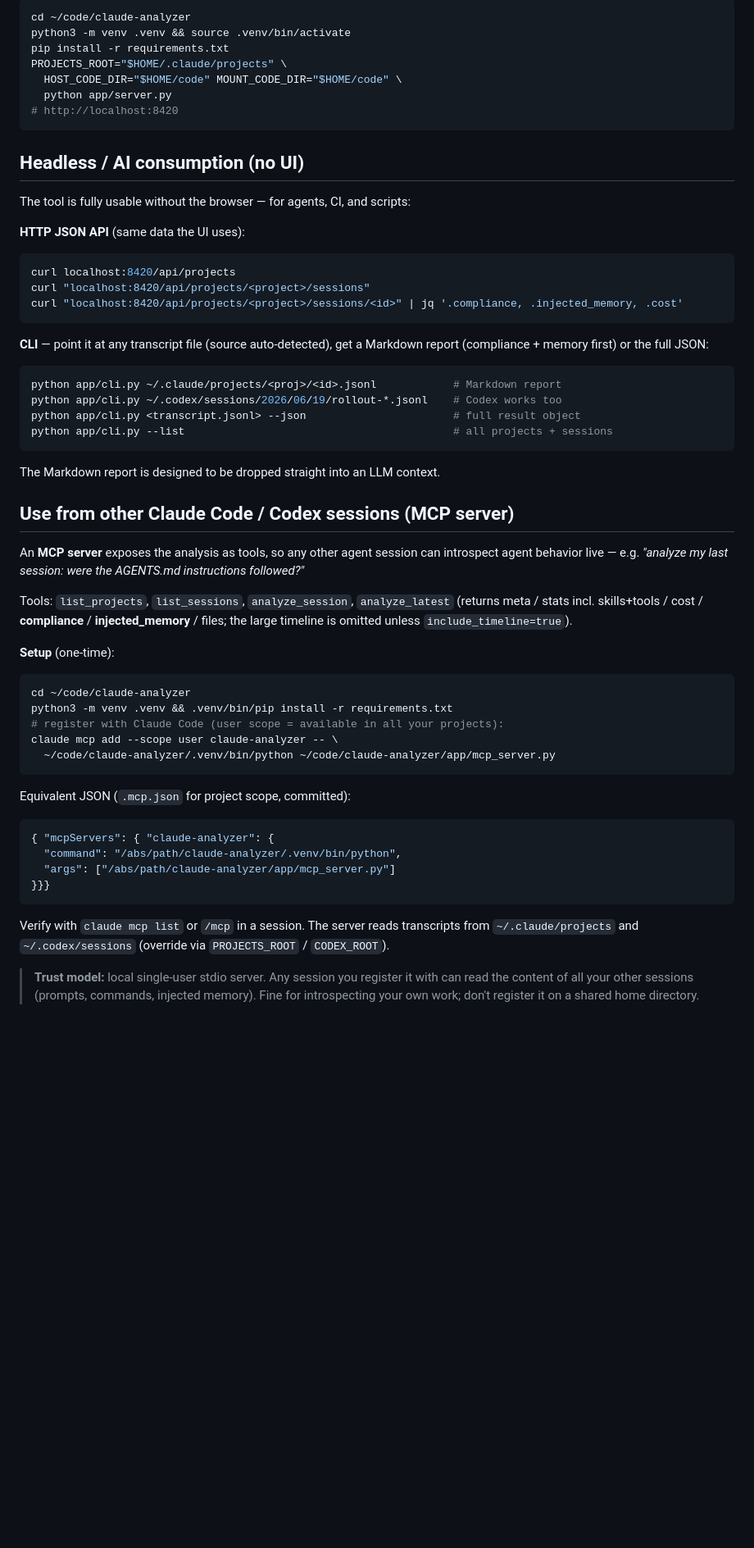
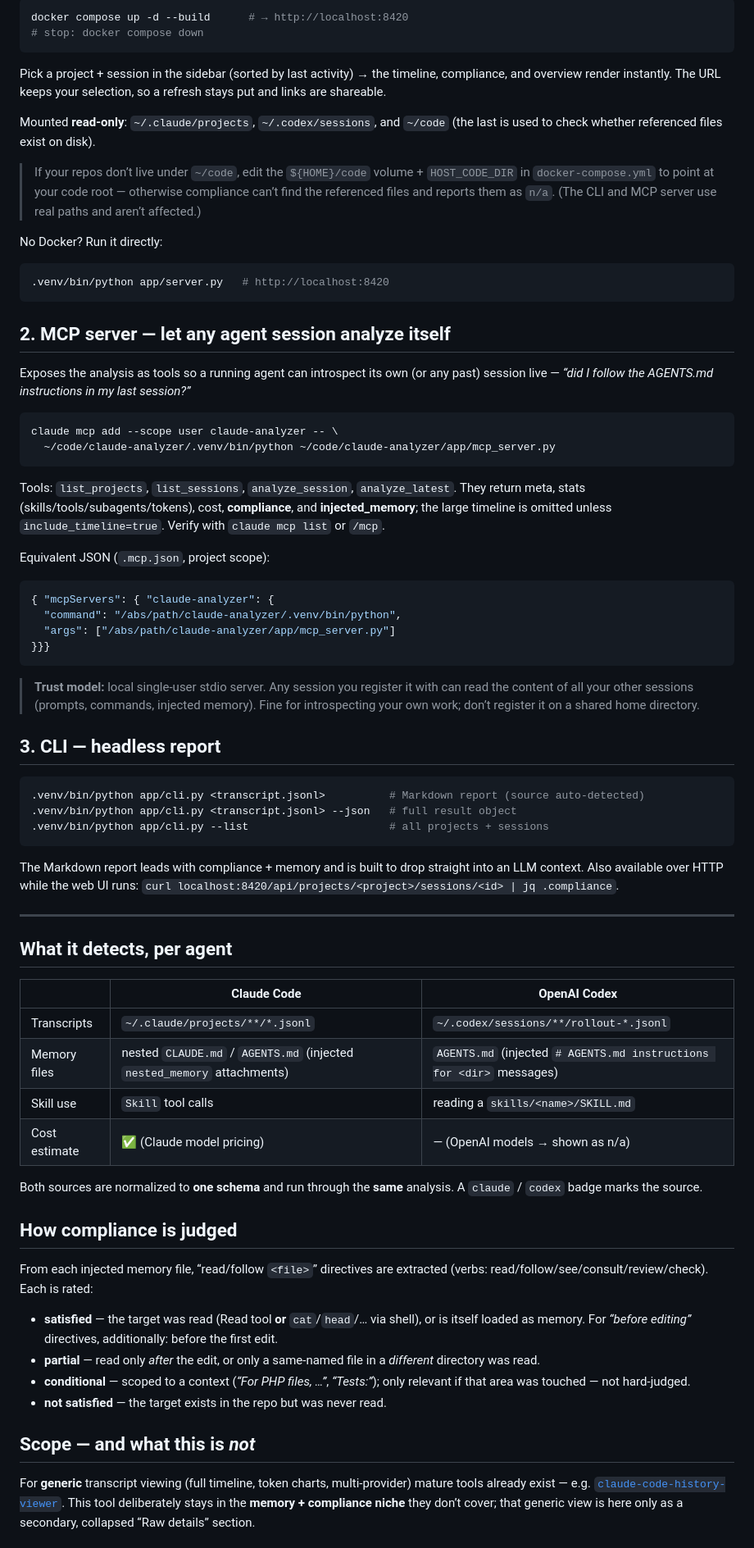
Before and after one commit to taltholtmann/claude-analyzer, a Markdown page: README.md, the part around one of its changes. Shown at 82% size. GitHub-like rendering; blank space fills up the shorter version.

Commit message:
docs: rewrite README — agent-install quickstart, clearer structure and usage

````diff
--- a/README.md
+++ b/README.md
@@ -92,55 +49,32 @@ Stop: `docker compose down`.
 
 ```bash
-cd ~/code/claude-analyzer
-python3 -m venv .venv && source .venv/bin/activate
-pip install -r requirements.txt
-PROJECTS_ROOT="$HOME/.claude/projects" \
-  HOST_CODE_DIR="$HOME/code" MOUNT_CODE_DIR="$HOME/code" \
-  python app/server.py
-# http://localhost:8420
+docker compose up -d --build      # → http://localhost:8420
+# stop: docker compose down
 ```
 
-## Headless / AI consumption (no UI)
+Pick a project + session in the sidebar (sorted by last activity) → the timeline, compliance, and overview render instantly. The URL keeps your selection, so a refresh stays put and links are shareable.
 
-The tool is fully usable without the browser — for agents, CI, and scripts:
+Mounted **read-only**: `~/.claude/projects`, `~/.codex/sessions`, and `~/code` (the last is used to check whether referenced files exist on disk).
 
-**HTTP JSON API** (same data the UI uses):
+> If your repos don’t live under `~/code`, edit the `${HOME}/code` volume + `HOST_CODE_DIR` in `docker-compose.yml` to point at your code root — otherwise compliance can’t find the referenced files and reports them as `n/a`. (The CLI and MCP server use real paths and aren’t affected.)
+
+No Docker? Run it directly:
 ```bash
-curl localhost:8420/api/projects
-curl "localhost:8420/api/projects/<project>/sessions"
-curl "localhost:8420/api/projects/<project>/sessions/<id>" | jq '.compliance, .injected_memory, .cost'
+.venv/bin/python app/server.py   # http://localhost:8420
 ```
 
-**CLI** — point it at any transcript file (source auto-detected), get a Markdown report
-(compliance + memory first) or the full JSON:
+## 2. MCP server — let any agent session analyze itself
+
+Exposes the analysis as tools so a running agent can introspect its own (or any past) session live — *“did I follow the AGENTS.md instructions in my last session?”*
+
 ```bash
-python app/cli.py ~/.claude/projects/<proj>/<id>.jsonl            # Markdown report
-python app/cli.py ~/.codex/sessions/2026/06/19/rollout-*.jsonl    # Codex works too
-python app/cli.py <transcript.jsonl> --json                       # full result object
-python app/cli.py --list                                          # all projects + sessions
-```
-The Markdown report is designed to be dropped straight into an LLM context.
-
-## Use from other Claude Code / Codex sessions (MCP server)
-
-An **MCP server** exposes the analysis as tools, so any other agent session can
-introspect agent behavior live — e.g. *"analyze my last session: were the AGENTS.md
-instructions followed?"*
-
-Tools: `list_projects`, `list_sessions`, `analyze_session`, `analyze_latest`
-(returns meta / stats incl. skills+tools / cost / **compliance** / **injected_memory** /
-files; the large timeline is omitted unless `include_timeline=true`).
-
-**Setup** (one-time):
-```bash
-cd ~/code/claude-analyzer
-python3 -m venv .venv && .venv/bin/pip install -r requirements.txt
-# register with Claude Code (user scope = available in all your projects):
 claude mcp add --scope user claude-analyzer -- \
   ~/code/claude-analyzer/.venv/bin/python ~/code/claude-analyzer/app/mcp_server.py
 ```
 
-Equivalent JSON (`.mcp.json` for project scope, committed):
+Tools: `list_projects`, `list_sessions`, `analyze_session`, `analyze_latest`. They return meta, stats (skills/tools/subagents/tokens), cost, **compliance**, and **injected_memory**; the large timeline is omitted unless `include_timeline=true`. Verify with `claude mcp list` or `/mcp`.
+
+Equivalent JSON (`.mcp.json`, project scope):
 ```json
 { "mcpServers": { "claude-analyzer": {
   "command": "/abs/path/claude-analyzer/.venv/bin/python",
@@ -148,9 +82,41 @@ Equivalent JSON (`.mcp.json` for project scope, committed):
 }}}
 ```
 
-Verify with `claude mcp list` or `/mcp` in a session. The server reads transcripts from
-`~/.claude/projects` and `~/.codex/sessions` (override via `PROJECTS_ROOT` / `CODEX_ROOT`).
+> **Trust model:** local single-user stdio server. Any session you register it with can read the content of all your other sessions (prompts, commands, injected memory). Fine for introspecting your own work; don’t register it on a shared home directory.
 
-> **Trust model:** local single-user stdio server. Any session you register it with can
-> read the content of all your other sessions (prompts, commands, injected memory). Fine
-> for introspecting your own work; don't register it on a shared home directory.
+## 3. CLI — headless report
+
+```bash
+.venv/bin/python app/cli.py <transcript.jsonl>          # Markdown report (source auto-detected)
+.venv/bin/python app/cli.py <transcript.jsonl> --json   # full result object
+.venv/bin/python app/cli.py --list                      # all projects + sessions
+```
+
+The Markdown report leads with compliance + memory and is built to drop straight into an LLM context. Also available over HTTP while the web UI runs: `curl localhost:8420/api/projects/<project>/sessions/<id> | jq .compliance`.
+
+---
+
+## What it detects, per agent
+
+| | Claude Code | OpenAI Codex |
+|---|---|---|
+| Transcripts | `~/.claude/projects/**/*.jsonl` | `~/.codex/sessions/**/rollout-*.jsonl` |
+| Memory files | nested `CLAUDE.md` / `AGENTS.md` (injected `nested_memory` attachments) | `AGENTS.md` (injected `# AGENTS.md instructions for <dir>` messages) |
+| Skill use | `Skill` tool calls | reading a `skills/<name>/SKILL.md` |
+| Cost estimate | ✅ (Claude model pricing) | — (OpenAI models → shown as n/a) |
+
+Both sources are normalized to **one schema** and run through the **same** analysis. A `claude` / `codex` badge marks the source.
+
+## How compliance is judged
+
+From each injected memory file, “read/follow `<file>`” directives are extracted (verbs: read/follow/see/consult/review/check). Each is rated:
+
+- **satisfied** — the target was read (Read tool **or** `cat`/`head`/… via shell), or is itself loaded as memory. For *“before editing”* directives, additionally: before the first edit.
+- **partial** — read only *after* the edit, or only a same-named file in a *different* directory was read.
+- **conditional** — scoped to a context (*“For PHP files, …”*, *“Tests:”*); only relevant if that area was touched — not hard-judged.
+- **not satisfied** — the target exists in the repo but was never read.
+
+## Scope — and what this is *not*
+
+For **generic** transcript viewing (full timeline, token charts, multi-provider) mature tools already exist — e.g. [`claude-code-history-viewer`](https://github.com/jhlee0409/claude-code-history-viewer). This tool deliberately stays in the **memory + compliance niche** they don’t cover; that generic view is here only as a secondary, collapsed “Raw details” section.
+
````
Also changed, not shown: other parts of README.md (+45 -118 lines).
